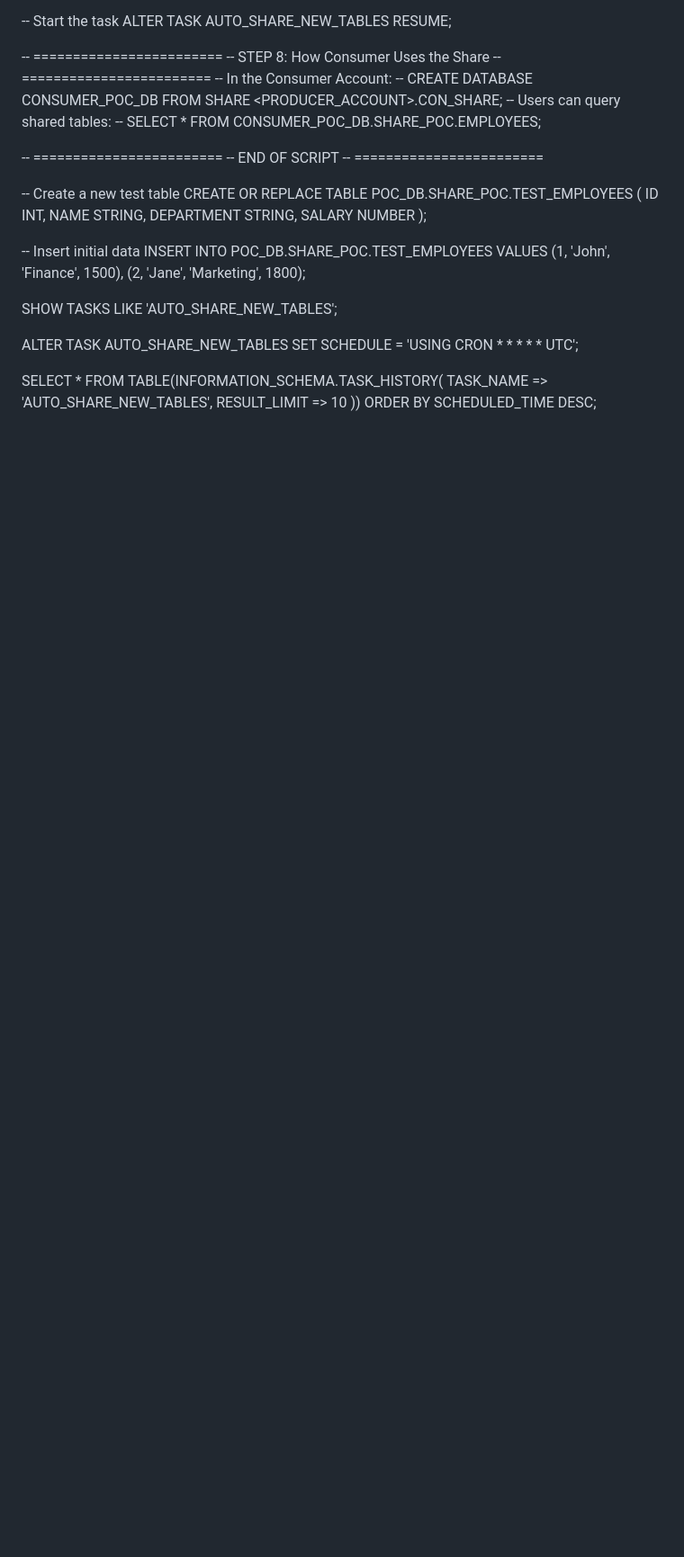
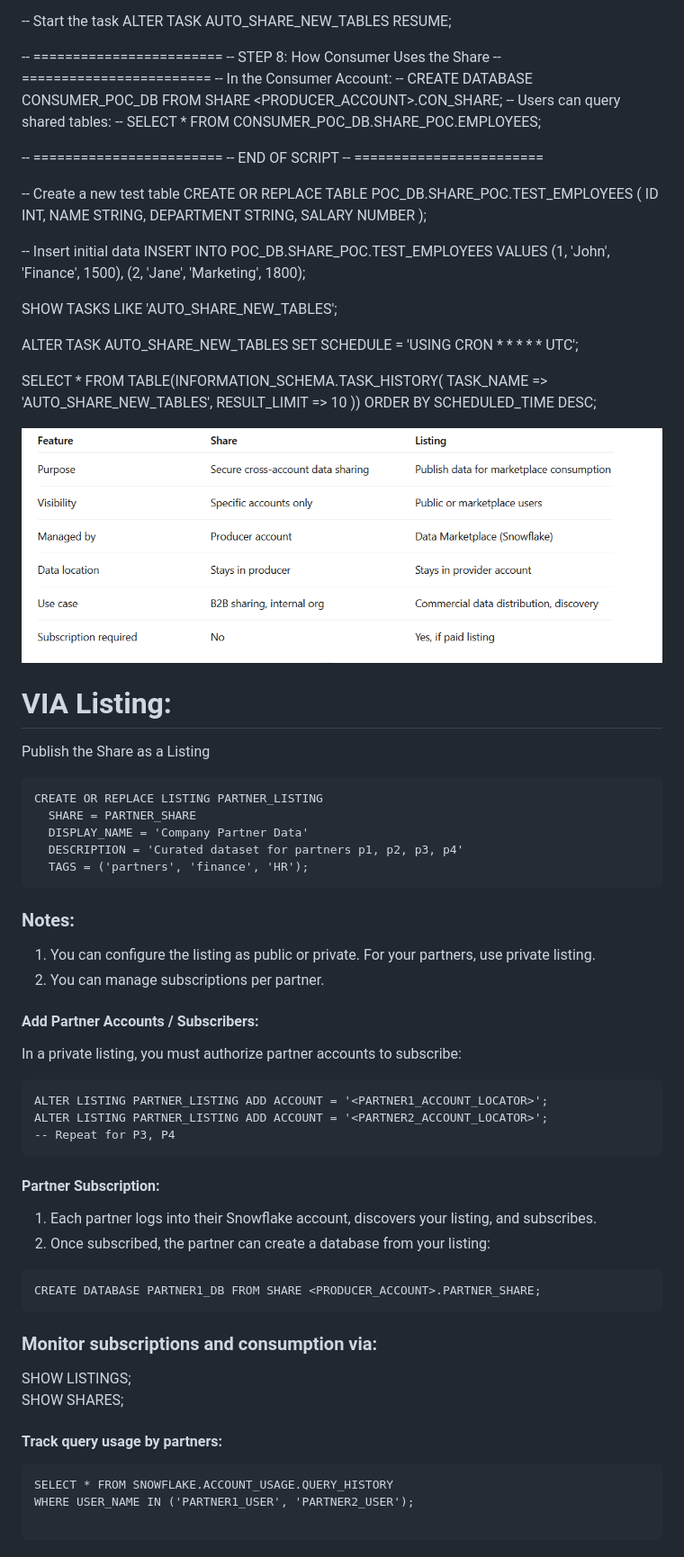
Before and after one commit to anuragmgithub/POC, a Markdown page: snowflake/README.MD, the part around the change. Shown: that part at 90% size. Drawn GitHub-style; pictures changed too: snowflake/image.png (added); blank space fills up the shorter version.

Commit message:
snowfalke sharing listing

````diff
--- a/snowflake/README.MD
+++ b/snowflake/README.MD
@@ -156,3 +156,45 @@ FROM TABLE(INFORMATION_SCHEMA.TASK_HISTORY(
     RESULT_LIMIT => 10
 ))
 ORDER BY SCHEDULED_TIME DESC;
+
+
+![alt text](image.png)
+
+# VIA Listing:
+Publish the Share as a Listing
+```
+CREATE OR REPLACE LISTING PARTNER_LISTING
+  SHARE = PARTNER_SHARE
+  DISPLAY_NAME = 'Company Partner Data'
+  DESCRIPTION = 'Curated dataset for partners p1, p2, p3, p4'
+  TAGS = ('partners', 'finance', 'HR');
+  ```
+### Notes:
+1. You can configure the listing as public or private. For your partners, use private listing.
+2. You can manage subscriptions per partner.
+
+#### Add Partner Accounts / Subscribers:
+In a private listing, you must authorize partner accounts to subscribe:
+```
+ALTER LISTING PARTNER_LISTING ADD ACCOUNT = '<PARTNER1_ACCOUNT_LOCATOR>';
+ALTER LISTING PARTNER_LISTING ADD ACCOUNT = '<PARTNER2_ACCOUNT_LOCATOR>';
+-- Repeat for P3, P4
+```
+
+#### Partner Subscription:
+1. Each partner logs into their Snowflake account, discovers your listing, and subscribes.
+2. Once subscribed, the partner can create a database from your listing:
+```
+CREATE DATABASE PARTNER1_DB FROM SHARE <PRODUCER_ACCOUNT>.PARTNER_SHARE;
+```
+
+### Monitor subscriptions and consumption via:
+SHOW LISTINGS;
+SHOW SHARES;
+
+#### Track query usage by partners:
+```
+SELECT * FROM SNOWFLAKE.ACCOUNT_USAGE.QUERY_HISTORY
+WHERE USER_NAME IN ('PARTNER1_USER', 'PARTNER2_USER');
+
+```
````
